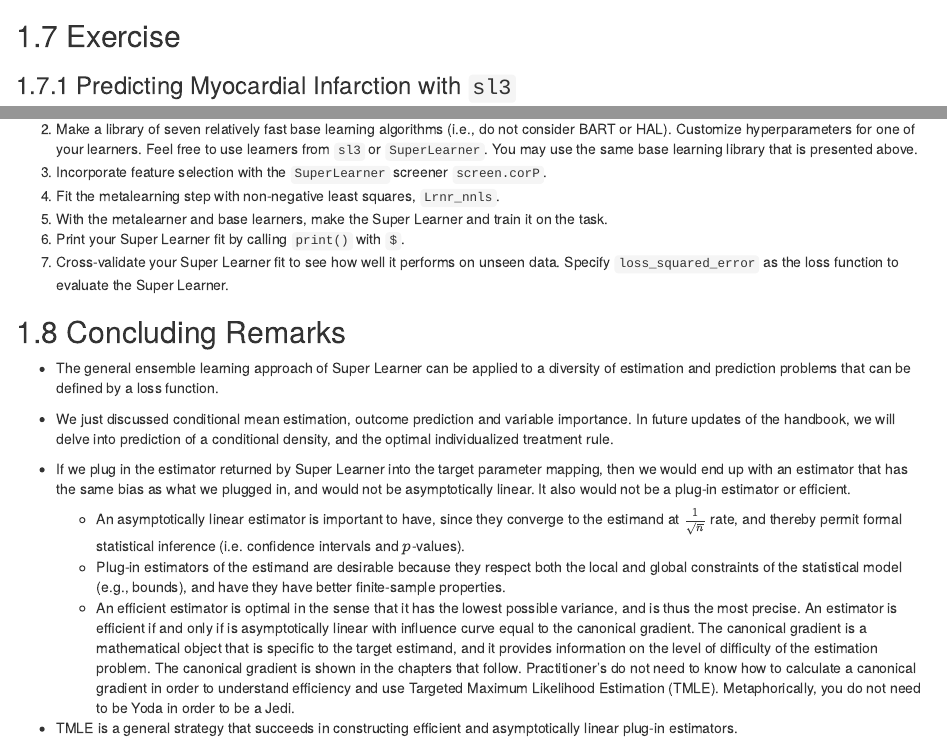
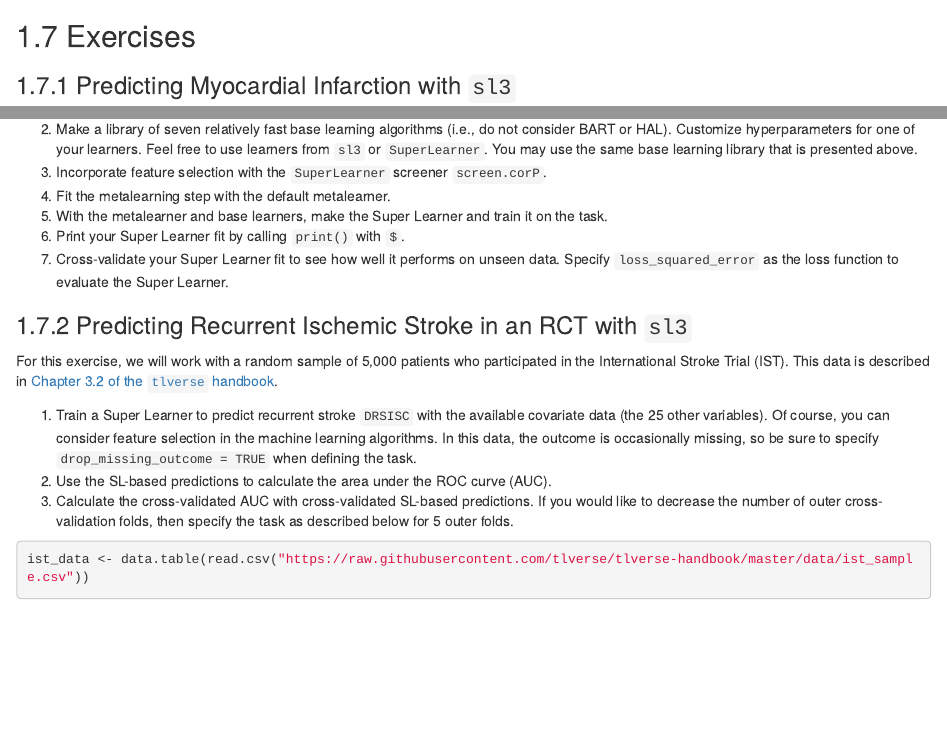
Before and after one commit to tlverse/csp2020-workshop, an R Markdown document (04-sl3.Rmd): the page in a window 1100 px wide, from 9650 px down, and a second part further down, joined at a grey line. Rendered offline with R 4.5, knitr and Pandoc, with nearby package versions; drawn as R Markdown's standard HTML page in place of the format the file asks for; some code elsewhere in the file could not run offline.

Commit message:
exercise w IST RCT DeltaY

````diff
--- a/04-sl3.Rmd
+++ b/04-sl3.Rmd
@@ -570,9 +570,9 @@ washb_varimp %>%
   scroll_box(width = "100%", height = "300px")
 ```
 
-## Exercise
+## Exercises
 
-### Predicting Myocardial Infarction with `sl3` {#sl3ex}
+### Predicting Myocardial Infarction with `sl3` {#sl3ex1}
 
 Follow the steps below to predict myocardial infarction (`mi`) using the
 available covariate data. We thank Prof. David Benkeser at Emory University for
@@ -597,10 +597,30 @@ head(chspred) %>%
    learners. Feel free to use learners from `sl3` or `SuperLearner`. You may
    use the same base learning library that is presented above.
 3. Incorporate feature selection with the `SuperLearner` screener `screen.corP`.
-4. Fit the metalearning step with non-negative least squares, `Lrnr_nnls`.
+4. Fit the metalearning step with the default metalearner.
 5. With the metalearner and base learners, make the Super Learner and train it
    on the task.
 6. Print your Super Learner fit by calling `print()` with `$`.
 7. Cross-validate your Super Learner fit to see how well it performs on unseen
    data. Specify `loss_squared_error` as the loss function to evaluate the
    Super Learner.
+
+### Predicting Recurrent Ischemic Stroke in an RCT with `sl3` {#sl3ex2}
+
+For this exercise, we will work with a random sample of 5,000 patients who
+participated in the International Stroke Trial (IST). This data is described in
+[Chapter 3.2 of the `tlverse`
+handbook](https://tlverse.org/tlverse-handbook/data.html#ist).
+
+1. Train a Super Learner to predict recurrent stroke `DRSISC` with the available
+   covariate data (the 25 other variables). Of course, you can consider feature
+   selection in the machine learning algorithms. In this data, the outcome is
+   occasionally missing, so be sure to specify `drop_missing_outcome = TRUE`
+   when defining the task.
+2. Use the SL-based predictions to calculate the area under the ROC curve (AUC).
+3. Calculate the cross-validated AUC with cross-validated SL-based predictions.
+   If you would like to decrease the number of outer cross-validation folds,
+   then specify the task as described below for 5 outer folds.
+
+```{r ex-setup2, warning=FALSE, message=FALSE}
+ist_data <- data.table(read.csv("https://raw.githubusercontent.com/tlverse/tlverse-handbook/master/data/ist_sample.csv"))
````
Also changed, not shown: 04-sl3.Rmd (14 more changed lines).
